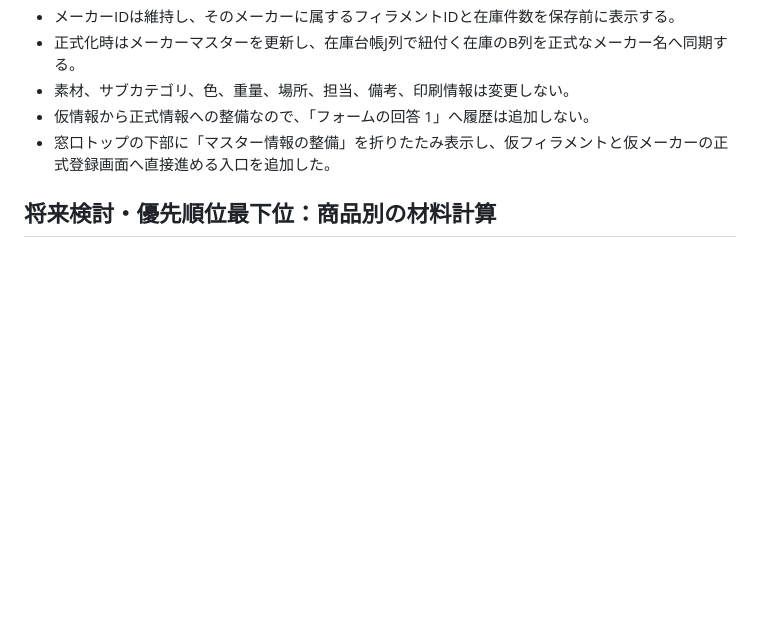
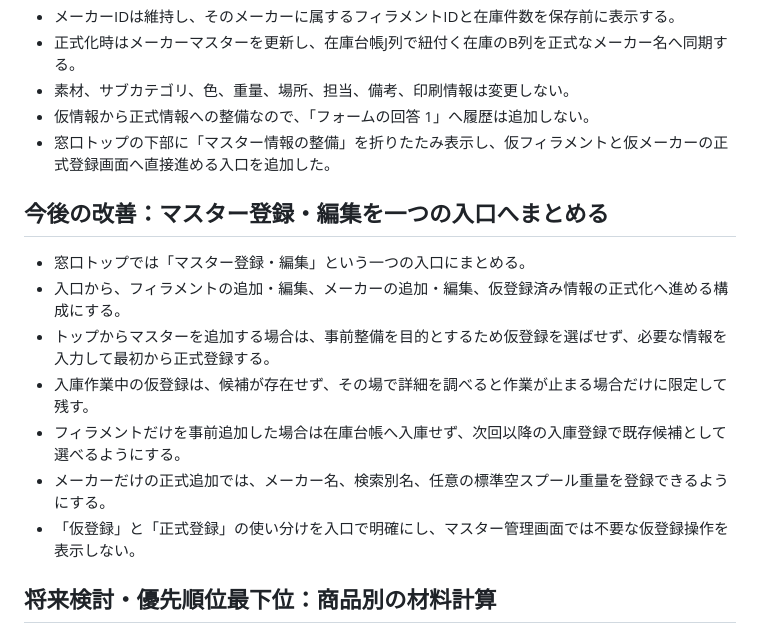
Before and after one commit to Fellowship-Annen/filament-manager, a Markdown page: 今回の登録導線.md, the part around the change. GitHub-like rendering; blank space fills up the shorter version.

Commit message:
Document master management flow

```diff
--- a/今回の登録導線.md
+++ b/今回の登録導線.md
@@ -268,6 +268,16 @@
 - 仮情報から正式情報への整備なので、「フォームの回答 1」へ履歴は追加しない。
 - 窓口トップの下部に「マスター情報の整備」を折りたたみ表示し、仮フィラメントと仮メーカーの正式登録画面へ直接進める入口を追加した。
 
+## 今後の改善：マスター登録・編集を一つの入口へまとめる
+
+- 窓口トップでは「マスター登録・編集」という一つの入口にまとめる。
+- 入口から、フィラメントの追加・編集、メーカーの追加・編集、仮登録済み情報の正式化へ進める構成にする。
+- トップからマスターを追加する場合は、事前整備を目的とするため仮登録を選ばせず、必要な情報を入力して最初から正式登録する。
+- 入庫作業中の仮登録は、候補が存在せず、その場で詳細を調べると作業が止まる場合だけに限定して残す。
+- フィラメントだけを事前追加した場合は在庫台帳へ入庫せず、次回以降の入庫登録で既存候補として選べるようにする。
+- メーカーだけの正式追加では、メーカー名、検索別名、任意の標準空スプール重量を登録できるようにする。
+- 「仮登録」と「正式登録」の使い分けを入口で明確にし、マスター管理画面では不要な仮登録操作を表示しない。
+
 ## 将来検討・優先順位最下位：商品別の材料計算
 
 - スプレッドシートには、商品リストの材料使用量と現在庫から、その商品を何個作れるか試算する構想があった。
```
Also changed, not shown: 共同開発ガイド.md (+2 -0 lines).
